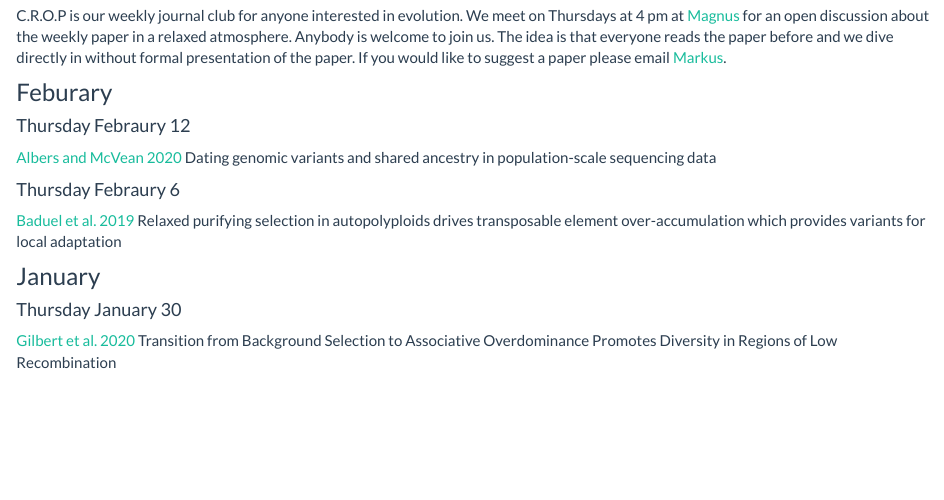
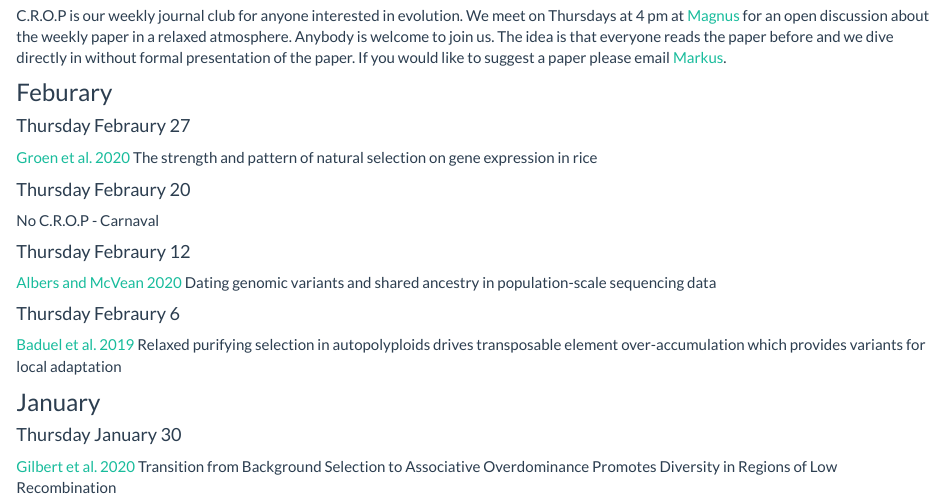
Before and after one commit to cropevolution/cropevolution.github.io, an R Markdown document (reading.Rmd): the page in a window 1100 px wide, from 210 px down. Rendered offline with R 4.5, knitr and Pandoc, with nearby package versions; a font, style sheet, LaTeX package, included part or bibliography that could not be used is replaced or left out.

Commit message:
CROP updates

```diff
--- a/reading.Rmd
+++ b/reading.Rmd
@@ -9,7 +9,15 @@ Anybody is welcome to join us.
 The idea is that everyone reads the paper before and we dive directly in without formal presentation of the paper.
 If you would like to suggest a paper please email [Markus](mailto:m.stetter@uni-koeln.de).
 
+
 ### Feburary
+
+#### Thursday Febraury 27
+[Groen et al. 2020](https://www.nature.com/articles/s41586-020-1997-2)
+The strength and pattern of natural selection on gene expression in rice
+
+#### Thursday Febraury 20
+No C.R.O.P - Carnaval
 
 #### Thursday Febraury 12
 [Albers and McVean 2020](https://journals.plos.org/plosbiology/article?id=10.1371/journal.pbio.3000586)
```
Also changed, not shown: reading.html.
